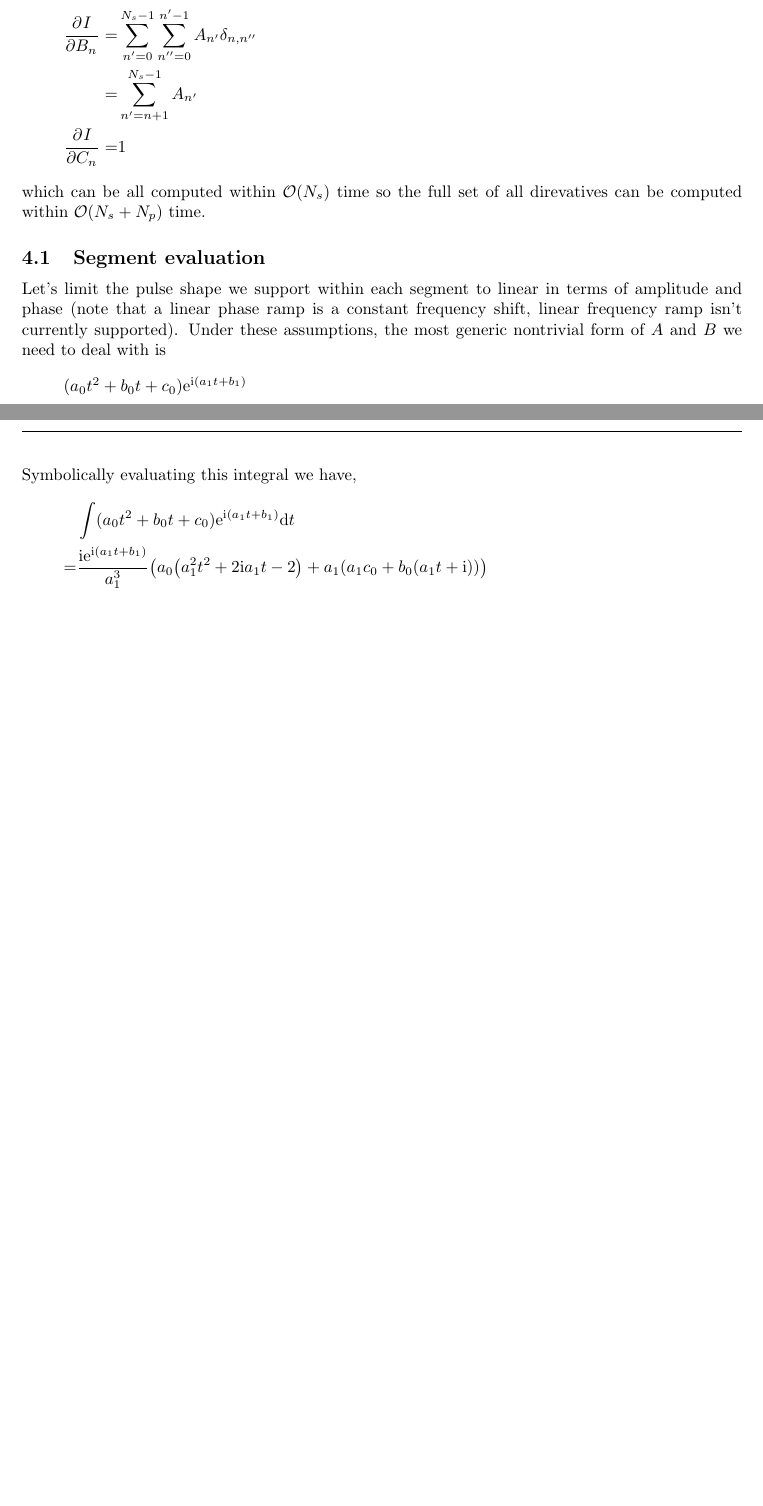
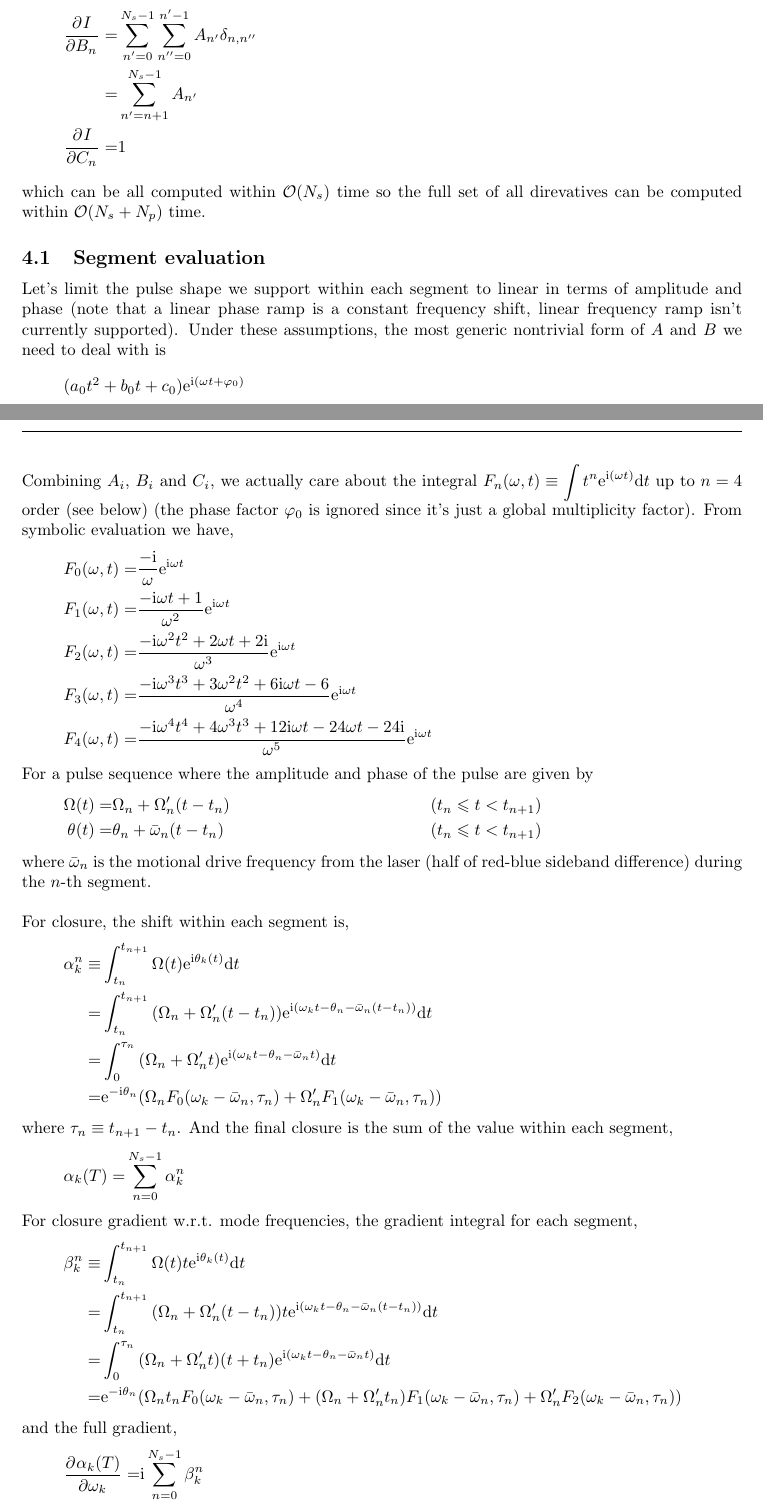
Before and after one commit to euriqa-brassboard/MSSim.jl, a LaTeX document (notes/ms_sim.tex): two parts of pages 4 and 5 of 5, joined at a grey line, cut so that both start at the same text, the shorter picture padded with empty space. Compiled offline with pdfLaTeX; a LaTeX package or settings file that is missing is left out.

Commit message:
[notes/ms_sim] WIP: more segment evaluation notes

```diff
--- a/notes/ms_sim.tex
+++ b/notes/ms_sim.tex
@@ -389,12 +389,50 @@ linear frequency ramp isn't currently supported).
 Under these assumptions, the most generic nontrivial form of $A$ and $B$
 we need to deal with is
 \eqar{
-  &(a_0t^2 + b_0t + c_0)\ue^{\ui \paren{a_1 t + b_1}}
+  &(a_0t^2 + b_0t + c_0)\ue^{\ui \paren{\omega t + \varphi_0}}
 }
-Symbolically evaluating this integral we have,
+Combining $A_i$, $B_i$ and $C_i$, we actually care about the integral
+$\displaystyle F_n(\omega, t)\equiv\int t^n\ue^{\ui \paren{\omega t}}\ud t$
+up to $n=4$ order (see below) (the phase factor $\varphi_0$ is ignored
+since it's just a global multiplicity factor). From symbolic evaluation we have,
 \eqar{
-  &\int(a_0t^2 + b_0t + c_0)\ue^{\ui \paren{a_1 t + b_1}}\ud t\\
-  =&\frac{\ui\ue^{\ui \paren{a_1 t + b_1}}}{a_1^3}\paren{a_0\paren{a_1^2t^2+2\ui a_1 t-2}+a_1\paren{a_1c_0+b_0\paren{a_1t+\ui}}}
+  F_0(\omega, t)=&\frac{-\ui}{\omega}\ue^{\ui\omega t}\\
+  F_1(\omega, t)=&\frac{-\ui\omega t + 1}{\omega^2}\ue^{\ui\omega t}\\
+  F_2(\omega, t)=&\frac{-\ui\omega^2t^2+2\omega t+2\ui}{\omega^3}\ue^{\ui\omega t}\\
+  F_3(\omega, t)=&\frac{-\ui\omega^3t^3+3\omega^2t^2+6\ui\omega t-6}{\omega^4}\ue^{\ui\omega t}\\
+  F_4(\omega, t)=&\frac{-\ui\omega^4t^4+4\omega^3t^3+12\ui\omega t-24\omega t-24\ui}{\omega^5}\ue^{\ui\omega t}
+}
+
+For a pulse sequence where the amplitude and phase of the pulse are given by
+\eqar{
+  \Omega(t)=&\Omega_n+\Omega'_n\paren{t-t_n}&(t_n\leqslant t<t_{n+1})\\
+  \theta(t)=&\theta_n+\bar\omega_n\paren{t-t_n}&(t_n\leqslant t<t_{n+1})
+}
+where $\bar\omega_n$ is the motional drive frequency from the laser
+(half of red-blue sideband difference) during the $n$-th segment.\\
+
+For closure, the shift within each segment is,
+\eqar{
+  \alpha_k^n\equiv&\int_{t_n}^{t_{n+1}}\Omega(t)\ue^{\ui\theta_k(t)}\ud t\\
+  =&\int_{t_n}^{t_{n+1}}\paren{\Omega_n+\Omega'_n\paren{t-t_n}}\ue^{\ui\paren{\omega_kt-\theta_n-\bar\omega_n\paren{t-t_n}}}\ud t\\
+  =&\int_{0}^{\tau_n}\paren{\Omega_n+\Omega'_n t}\ue^{\ui\paren{\omega_kt-\theta_n-\bar\omega_n t}}\ud t\\
+  =&\ue^{-\ui\theta_n}\paren{\Omega_nF_0(\omega_k-\bar\omega_n, \tau_n)+\Omega'_nF_1(\omega_k-\bar\omega_n, \tau_n)}
+}
+where $\tau_n\equiv t_{n+1}-t_n$. And the final closure is the sum of the value within each segment,
+\eqar{
+  \alpha_k(T)=&\sum_{n=0}^{N_s-1}\alpha_k^n
+}
+
+For closure gradient w.r.t. mode frequencies, the gradient integral for each segment,
+\eqar{
+  \beta_k^n\equiv&\int_{t_n}^{t_{n+1}}\Omega(t)t\ue^{\ui\theta_k(t)}\ud t\\
+  =&\int_{t_n}^{t_{n+1}}\paren{\Omega_n+\Omega'_n\paren{t-t_n}}t\ue^{\ui\paren{\omega_kt-\theta_n-\bar\omega_n\paren{t-t_n}}}\ud t\\
+  =&\int_{0}^{\tau_n}\paren{\Omega_n+\Omega'_n t}\paren{t+t_n}\ue^{\ui\paren{\omega_kt-\theta_n-\bar\omega_n t}}\ud t\\
+  =&\ue^{-\ui\theta_n}\paren{\Omega_nt_nF_0(\omega_k-\bar\omega_n, \tau_n)+\paren{\Omega_n+\Omega'_nt_n}F_1(\omega_k-\bar\omega_n, \tau_n)+\Omega'_nF_2(\omega_k-\bar\omega_n, \tau_n)}
+}
+and the full gradient,
+\eqar{
+  \pdiff{\alpha_k(T)}{\omega_k}=&\ui\sum_{n=0}^{N_s-1}\beta_k^n
 }
 
 \end{document}
```
Also changed, not shown: notes/ms_sim.pdf.
